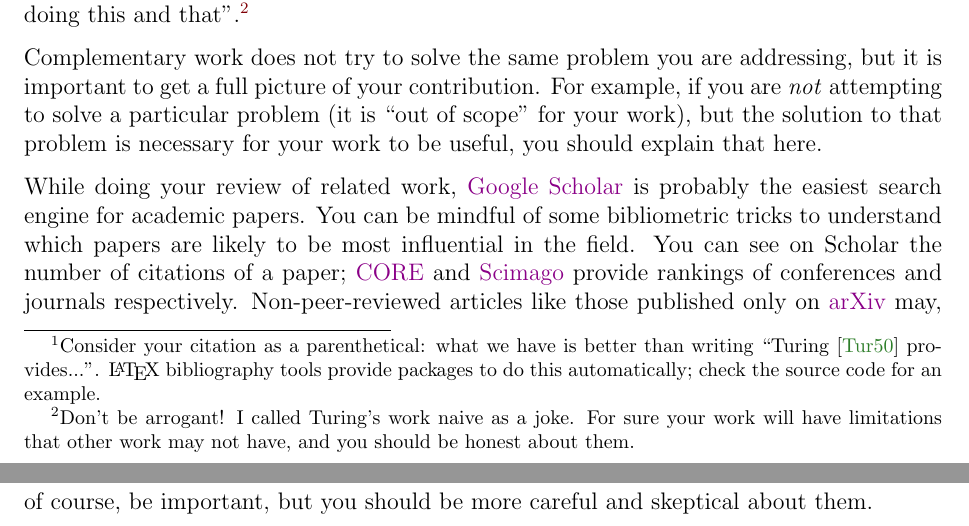
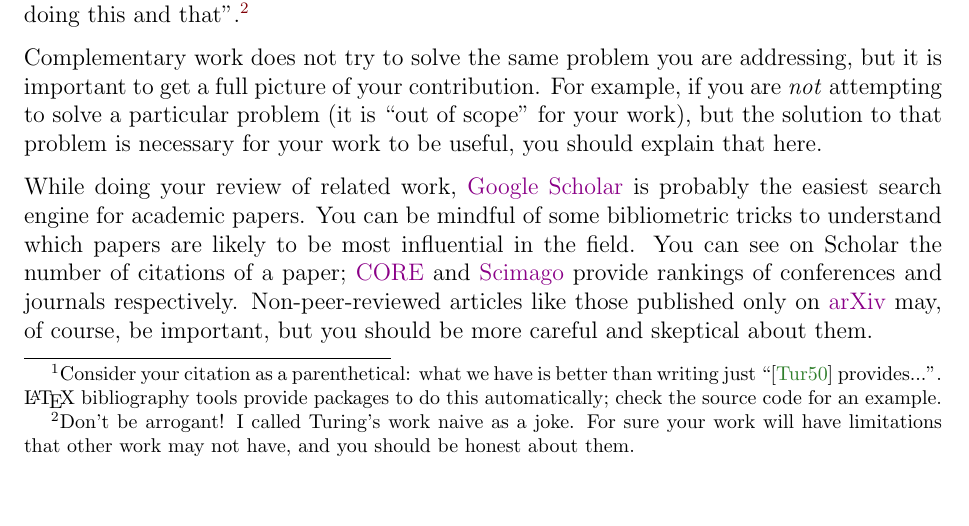
Before and after one commit to matteodellamico/DIBRIS-CS-MSc-Thesis-Template, a LaTeX thesis (main.tex, which reads related.tex): two parts of pages 10 and 11 of 16 before the commit and part of page 10 of 16 after it, the two joined at a grey line, cut so that both start at the same text, the shorter picture padded with empty space. Compiled offline with pdfLaTeX.

Commit message:
Note on citation as parenthetical

```diff
--- a/related.tex
+++ b/related.tex
@@ -11,7 +11,7 @@ to yours, and work that is complementary to yours.
 
 Similar work will try to solve the same problem you are addressing, or a similar one.
 Here, focus on the differences: for example, you may write something along the
-lines of ``\textcite{DBLP:journals/x/Turing50}\footnote{Consider your citation as a parenthetical: what we have is better than writing ``\textcite{DBLP:journals/x/Turing50} provides...''. \latex bibliography tools provide packages to do this automatically; check the source code for an example.}
+lines of ``\textcite{DBLP:journals/x/Turing50}\footnote{Consider your citation as a parenthetical: what we have is better than writing just ``\cite{DBLP:journals/x/Turing50} provides...''. \latex bibliography tools provide packages to do this automatically; check the source code for an example.}
 provides a naive definition of
 `intelligent machine', which has this and that limitation. Our work is similar to that of
 \citeauthor{DBLP:journals/x/Turing50}, but we address these problems by doing this and
```
